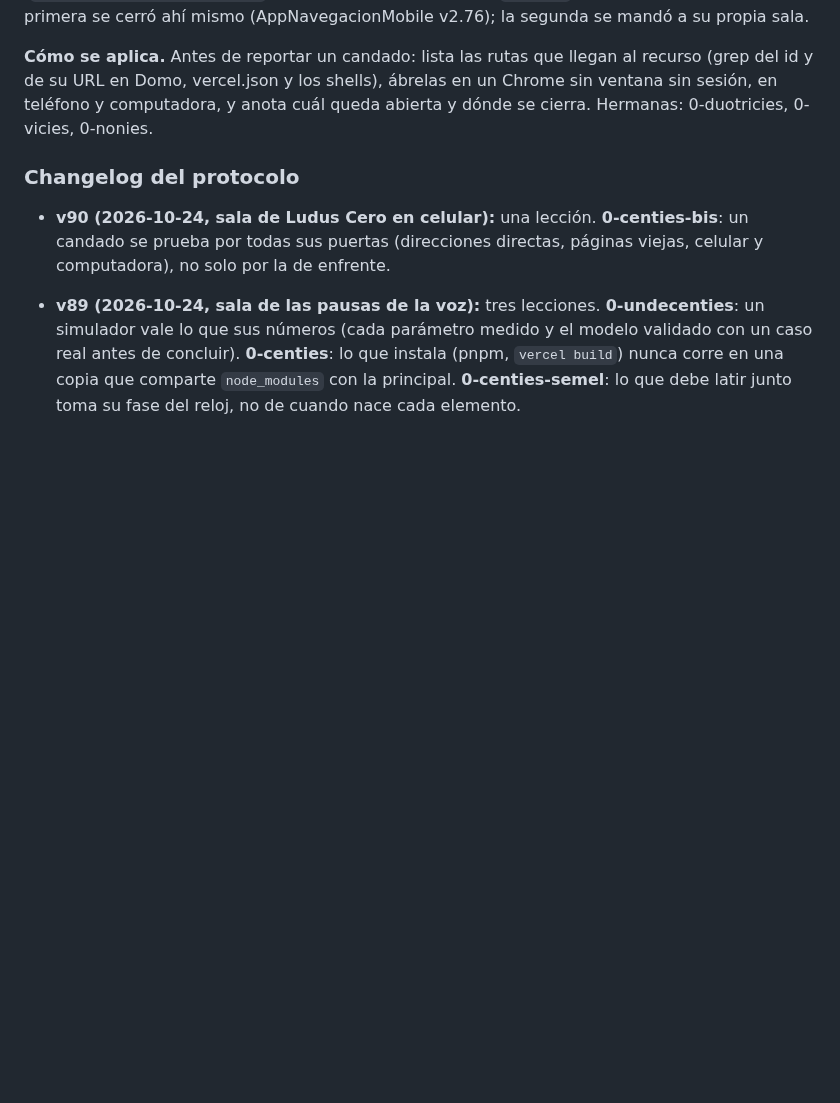
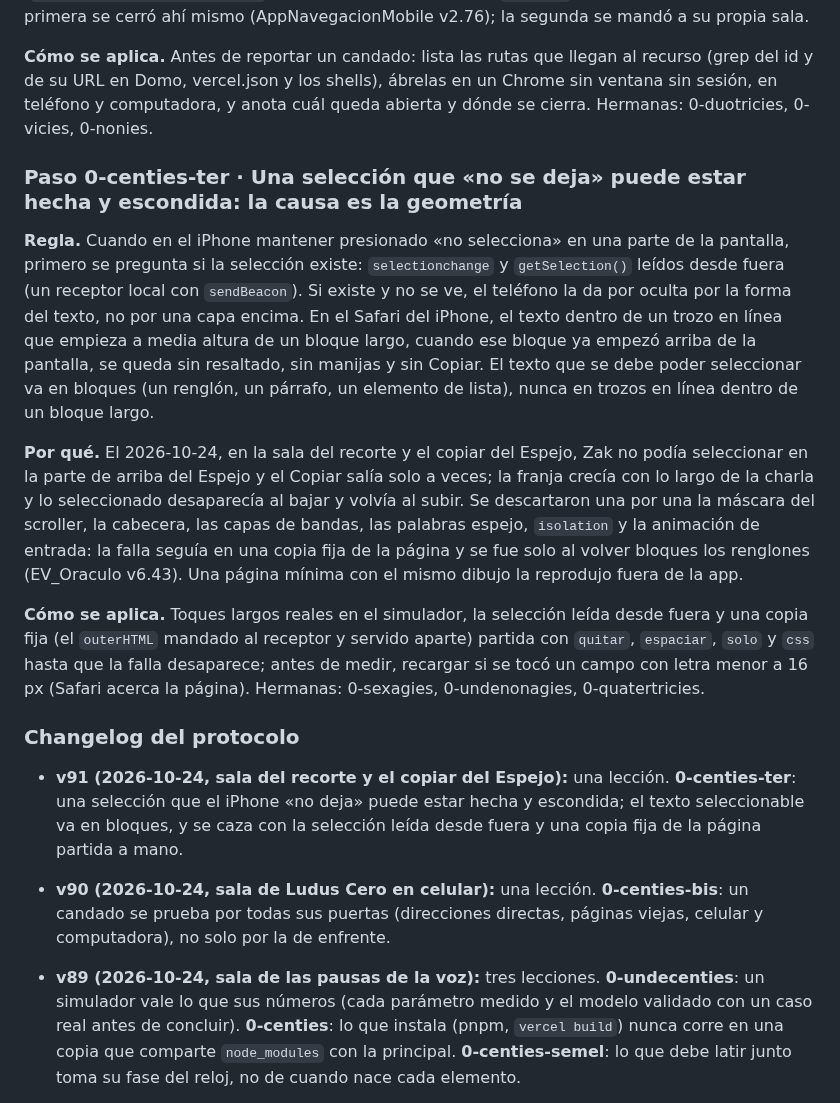
Before and after one commit to ZakHaarSolar/rsv-admin, a Markdown page: CLAUDE_lecciones.md, the part around the change. Rendered like a GitHub page; blank space fills up the shorter version.

```diff
--- a/CLAUDE_lecciones.md
+++ b/CLAUDE_lecciones.md
@@ -2175,8 +2175,31 @@ Lúcido directo. La primera se cerró ahí mismo (AppNavegacionMobile v2.76); la
 Domo, vercel.json y los shells), ábrelas en un Chrome sin ventana sin sesión, en teléfono y computadora, y anota cuál
 queda abierta y dónde se cierra. Hermanas: 0-duotricies, 0-vicies, 0-nonies.
 
+### Paso 0-centies-ter · Una selección que «no se deja» puede estar hecha y escondida: la causa es la geometría
+
+**Regla.** Cuando en el iPhone mantener presionado «no selecciona» en una parte de la pantalla, primero se pregunta si la
+selección existe: `selectionchange` y `getSelection()` leídos desde fuera (un receptor local con `sendBeacon`). Si existe
+y no se ve, el teléfono la da por oculta por la forma del texto, no por una capa encima. En el Safari del iPhone, el
+texto dentro de un trozo en línea que empieza a media altura de un bloque largo, cuando ese bloque ya empezó arriba de
+la pantalla, se queda sin resaltado, sin manijas y sin Copiar. El texto que se debe poder seleccionar va en bloques (un
+renglón, un párrafo, un elemento de lista), nunca en trozos en línea dentro de un bloque largo.
+
+**Por qué.** El 2026-10-24, en la sala del recorte y el copiar del Espejo, Zak no podía seleccionar en la parte de arriba
+del Espejo y el Copiar salía solo a veces; la franja crecía con lo largo de la charla y lo seleccionado desaparecía al
+bajar y volvía al subir. Se descartaron una por una la máscara del scroller, la cabecera, las capas de bandas, las
+palabras espejo, `isolation` y la animación de entrada: la falla seguía en una copia fija de la página y se fue solo al
+volver bloques los renglones (EV_Oraculo v6.43). Una página mínima con el mismo dibujo la reprodujo fuera de la app.
+
+**Cómo se aplica.** Toques largos reales en el simulador, la selección leída desde fuera y una copia fija (el `outerHTML`
+mandado al receptor y servido aparte) partida con `quitar`, `espaciar`, `solo` y `css` hasta que la falla desaparece;
+antes de medir, recargar si se tocó un campo con letra menor a 16 px (Safari acerca la página). Hermanas: 0-sexagies,
+0-undenonagies, 0-quatertricies.
+
 ### Changelog del protocolo
 
+- **v91 (2026-10-24, sala del recorte y el copiar del Espejo):** una lección. **0-centies-ter**: una selección que el
+  iPhone «no deja» puede estar hecha y escondida; el texto seleccionable va en bloques, y se caza con la selección leída
+  desde fuera y una copia fija de la página partida a mano.
 - **v90 (2026-10-24, sala de Ludus Cero en celular):** una lección. **0-centies-bis**: un candado se prueba por todas
   sus puertas (direcciones directas, páginas viejas, celular y computadora), no solo por la de enfrente.
 
```
Also changed, not shown: CLAUDE_archivo_2026-09-20_en_adelante.md (+23 -0 lines).
